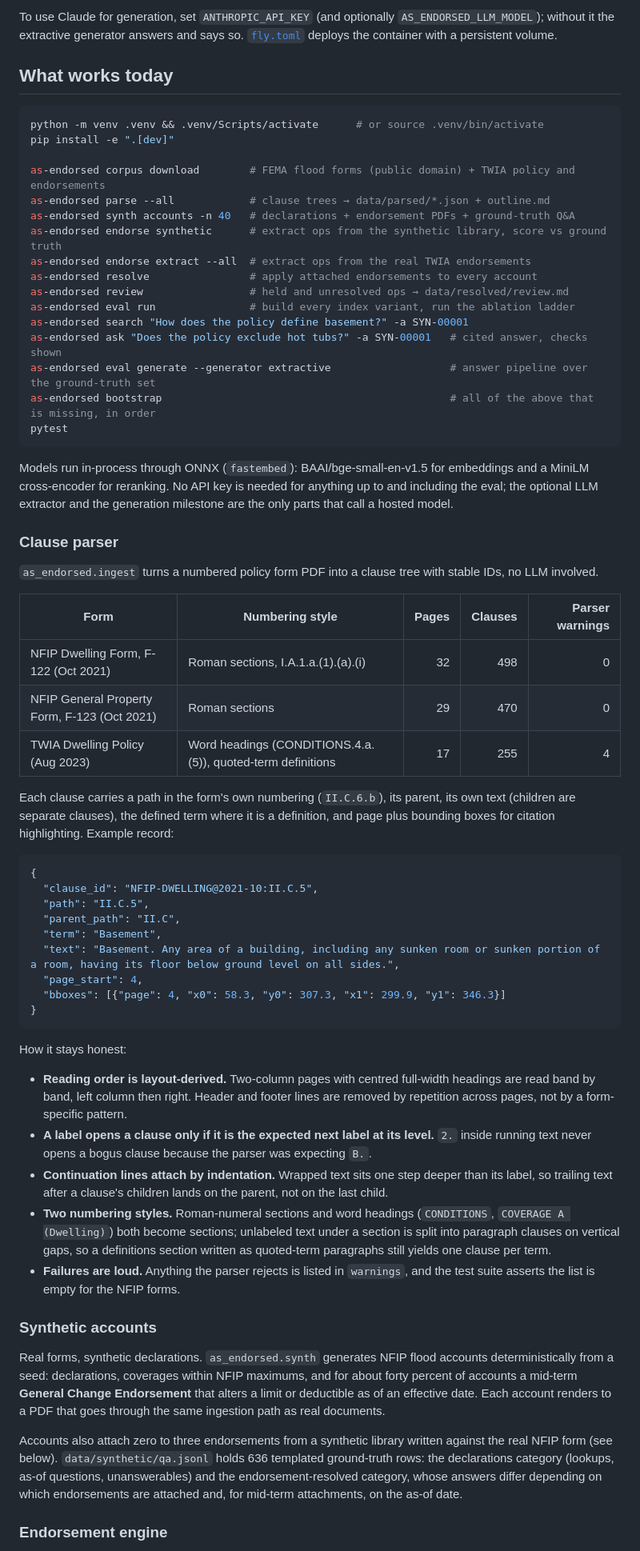
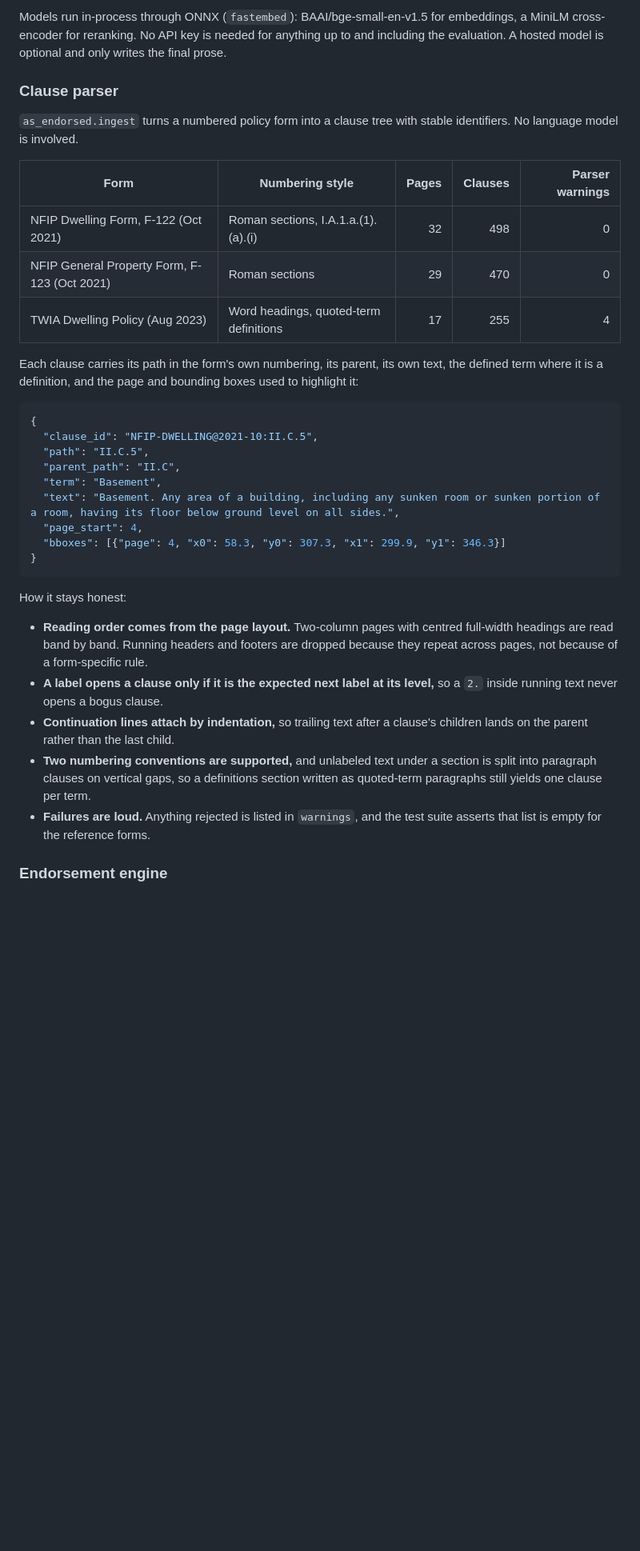
Before and after one commit to Ammarbit/as-endorsed, a Markdown page: README.md, the part around one of its changes. Shown at 80% size. Drawn GitHub-style; blank space fills up the shorter version.

````diff
--- a/README.md
+++ b/README.md
@@ -45,40 +66,17 @@ Pick an account, ask a question, and every citation opens the actual form page w
 
-To use Claude for generation, set `ANTHROPIC_API_KEY` (and optionally `AS_ENDORSED_LLM_MODEL`); without it the extractive generator answers and says so. [`fly.toml`](fly.toml) deploys the container with a persistent volume.
-
-## What works today
-
-```bash
-python -m venv .venv && .venv/Scripts/activate      # or source .venv/bin/activate
-pip install -e ".[dev]"
-
-as-endorsed corpus download        # FEMA flood forms (public domain) + TWIA policy and endorsements
-as-endorsed parse --all            # clause trees → data/parsed/*.json + outline.md
-as-endorsed synth accounts -n 40   # declarations + endorsement PDFs + ground-truth Q&A
-as-endorsed endorse synthetic      # extract ops from the synthetic library, score vs ground truth
-as-endorsed endorse extract --all  # extract ops from the real TWIA endorsements
-as-endorsed resolve                # apply attached endorsements to every account
-as-endorsed review                 # held and unresolved ops → data/resolved/review.md
-as-endorsed eval run               # build every index variant, run the ablation ladder
-as-endorsed search "How does the policy define basement?" -a SYN-00001
-as-endorsed ask "Does the policy exclude hot tubs?" -a SYN-00001   # cited answer, checks shown
-as-endorsed eval generate --generator extractive                   # answer pipeline over the ground-truth set
-as-endorsed bootstrap                                              # all of the above that is missing, in order
-pytest
-```
-
-Models run in-process through ONNX (`fastembed`): BAAI/bge-small-en-v1.5 for embeddings and a MiniLM cross-encoder for reranking. No API key is needed for anything up to and including the eval; the optional LLM extractor and the generation milestone are the only parts that call a hosted model.
+Models run in-process through ONNX (`fastembed`): BAAI/bge-small-en-v1.5 for embeddings, a MiniLM cross-encoder for reranking. No API key is needed for anything up to and including the evaluation. A hosted model is optional and only writes the final prose.
 
 ### Clause parser
 
-`as_endorsed.ingest` turns a numbered policy form PDF into a clause tree with stable IDs, no LLM involved.
+`as_endorsed.ingest` turns a numbered policy form into a clause tree with stable identifiers. No language model is involved.
 
 | Form | Numbering style | Pages | Clauses | Parser warnings |
 |---|---|---:|---:|---:|
 | NFIP Dwelling Form, F-122 (Oct 2021) | Roman sections, I.A.1.a.(1).(a).(i) | 32 | 498 | 0 |
 | NFIP General Property Form, F-123 (Oct 2021) | Roman sections | 29 | 470 | 0 |
-| TWIA Dwelling Policy (Aug 2023) | Word headings (CONDITIONS.4.a.(5)), quoted-term definitions | 17 | 255 | 4 |
+| TWIA Dwelling Policy (Aug 2023) | Word headings, quoted-term definitions | 17 | 255 | 4 |
 
-Each clause carries a path in the form's own numbering (`II.C.6.b`), its parent, its own text (children are separate clauses), the defined term where it is a definition, and page plus bounding boxes for citation highlighting. Example record:
+Each clause carries its path in the form's own numbering, its parent, its own text, the defined term where it is a definition, and the page and bounding boxes used to highlight it:
 
 ```json
 {
@@ -94,17 +92,11 @@ Each clause carries a path in the form's own numbering (`II.C.6.b`), its parent,
 
 How it stays honest:
 
-- **Reading order is layout-derived.** Two-column pages with centred full-width headings are read band by band, left column then right. Header and footer lines are removed by repetition across pages, not by a form-specific pattern.
-- **A label opens a clause only if it is the expected next label at its level.** `2.` inside running text never opens a bogus clause because the parser was expecting `B.`.
-- **Continuation lines attach by indentation.** Wrapped text sits one step deeper than its label, so trailing text after a clause's children lands on the parent, not on the last child.
-- **Two numbering styles.** Roman-numeral sections and word headings (`CONDITIONS`, `COVERAGE A (Dwelling)`) both become sections; unlabeled text under a section is split into paragraph clauses on vertical gaps, so a definitions section written as quoted-term paragraphs still yields one clause per term.
-- **Failures are loud.** Anything the parser rejects is listed in `warnings`, and the test suite asserts the list is empty for the NFIP forms.
-
-### Synthetic accounts
-
-Real forms, synthetic declarations. `as_endorsed.synth` generates NFIP flood accounts deterministically from a seed: declarations, coverages within NFIP maximums, and for about forty percent of accounts a mid-term **General Change Endorsement** that alters a limit or deductible as of an effective date. Each account renders to a PDF that goes through the same ingestion path as real documents.
-
-Accounts also attach zero to three endorsements from a synthetic library written against the real NFIP form (see below). `data/synthetic/qa.jsonl` holds 636 templated ground-truth rows: the declarations category (lookups, as-of questions, unanswerables) and the endorsement-resolved category, whose answers differ depending on which endorsements are attached and, for mid-term attachments, on the as-of date.
+- **Reading order comes from the page layout.** Two-column pages with centred full-width headings are read band by band. Running headers and footers are dropped because they repeat across pages, not because of a form-specific rule.
+- **A label opens a clause only if it is the expected next label at its level,** so a `2.` inside running text never opens a bogus clause.
+- **Continuation lines attach by indentation,** so trailing text after a clause's children lands on the parent rather than the last child.
+- **Two numbering conventions are supported,** and unlabeled text under a section is split into paragraph clauses on vertical gaps, so a definitions section written as quoted-term paragraphs still yields one clause per term.
+- **Failures are loud.** Anything rejected is listed in `warnings`, and the test suite asserts that list is empty for the reference forms.
 
 ### Endorsement engine
 
````
Also changed, not shown: other parts of README.md (+127 -139 lines).
